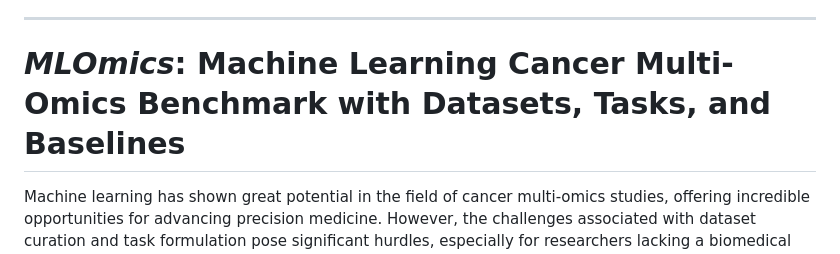
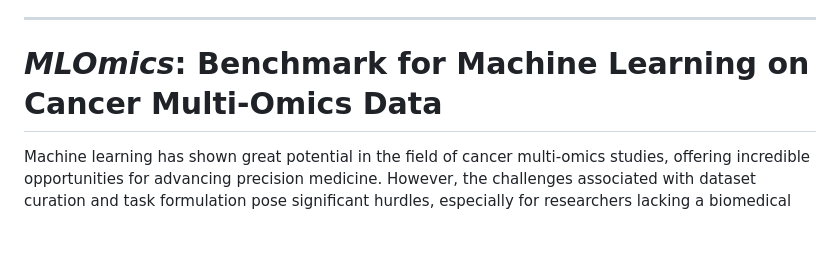
Before and after one commit to chenzRG/Cancer-Multi-Omics-Benchmark, a Markdown page: README.md, the part around the change. Rendered like a GitHub page; blank space fills up the shorter version.

```diff
--- a/README.md
+++ b/README.md
@@ -36,7 +36,7 @@
 
 -------------------
 
-# *MLOmics*: Machine Learning Cancer Multi-Omics Benchmark with Datasets, Tasks, and Baselines
+# *MLOmics*: Benchmark for Machine Learning on Cancer Multi-Omics Data
 
 
 Machine learning has shown great potential in the field of cancer multi-omics studies, offering incredible opportunities for advancing precision medicine.
```
